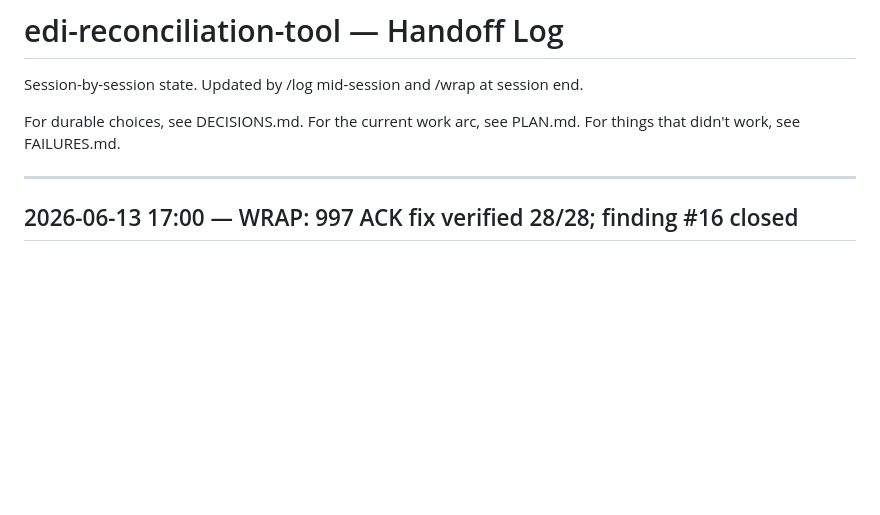
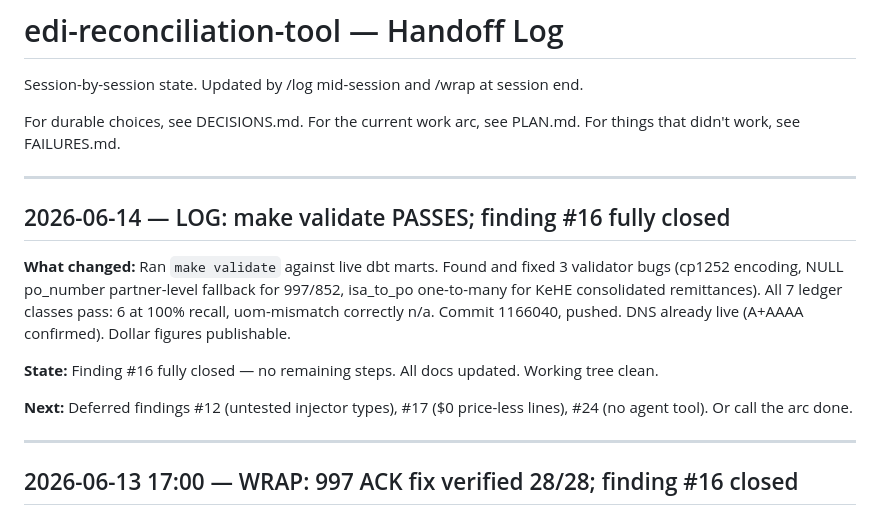
Before and after one commit to MsShawnP/edi-reconciliation-tool, a Markdown page: HANDOFF.md, the part around the change. Drawn GitHub-style; blank space fills up the shorter version.

```diff
--- a/HANDOFF.md
+++ b/HANDOFF.md
@@ -6,6 +6,16 @@ session end.
 For durable choices, see DECISIONS.md.
 For the current work arc, see PLAN.md.
 For things that didn't work, see FAILURES.md.
+
+---
+
+## 2026-06-14 — LOG: make validate PASSES; finding #16 fully closed
+
+**What changed:** Ran `make validate` against live dbt marts. Found and fixed 3 validator bugs (cp1252 encoding, NULL po_number partner-level fallback for 997/852, isa_to_po one-to-many for KeHE consolidated remittances). All 7 ledger classes pass: 6 at 100% recall, uom-mismatch correctly n/a. Commit 1166040, pushed. DNS already live (A+AAAA confirmed). Dollar figures publishable.
+
+**State:** Finding #16 fully closed — no remaining steps. All docs updated. Working tree clean.
+
+**Next:** Deferred findings #12 (untested injector types), #17 ($0 price-less lines), #24 (no agent tool). Or call the arc done.
 
 ---
 
```
Also changed, not shown: PLAN.md (+1 -1 lines), docs/finding-16-ledger-mart-divergence.md (+3 -2 lines).
